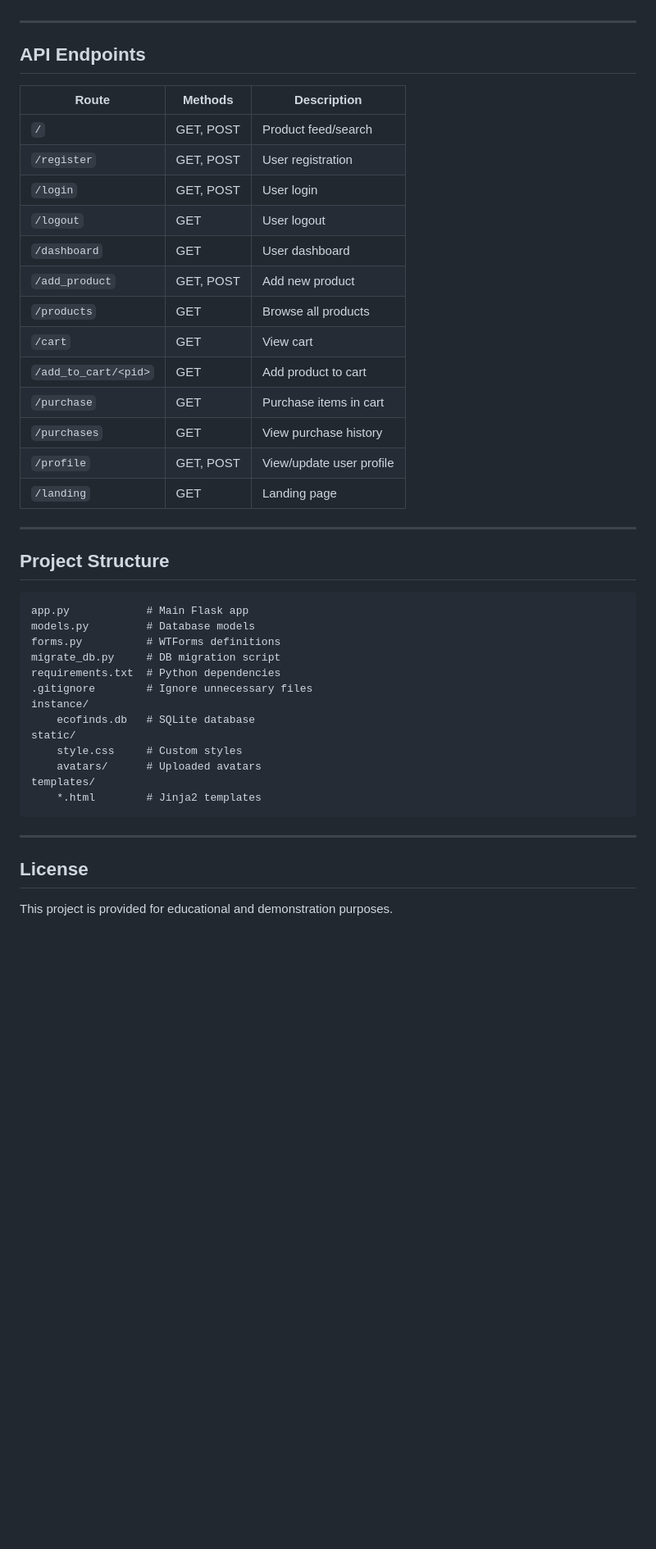
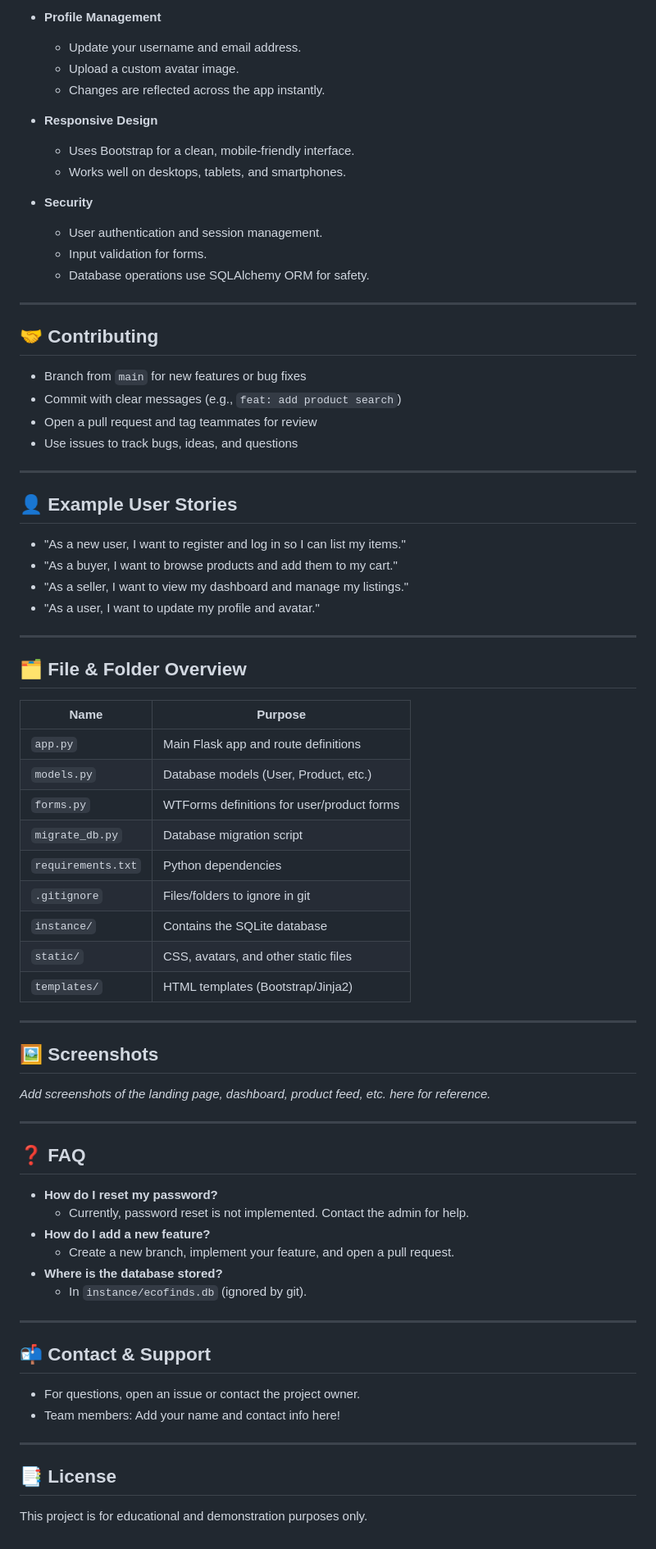
Before and after one commit to JosephJonathanFernandes/EcoFinds-Second-Hand-Marketplace-, a Markdown page: README.md, the part around the change printed below. Shown: that part at 82% size. GitHub-like rendering; blank space fills up the shorter version.

````diff
--- a/README.md
+++ b/README.md
@@ -54,43 +75,70 @@ EcoFinds is a web application designed to promote sustainable consumption by ena
+- **Profile Management**
+  - Update your username and email address.
+  - Upload a custom avatar image.
+  - Changes are reflected across the app instantly.
+
+- **Responsive Design**
+  - Uses Bootstrap for a clean, mobile-friendly interface.
+  - Works well on desktops, tablets, and smartphones.
+
+- **Security**
+  - User authentication and session management.
+  - Input validation for forms.
+  - Database operations use SQLAlchemy ORM for safety.
 
 ---
 
-## API Endpoints
-| Route                | Methods        | Description                       |
-|----------------------|---------------|-----------------------------------|
-| `/`                  | GET, POST     | Product feed/search               |
-| `/register`          | GET, POST     | User registration                 |
-| `/login`             | GET, POST     | User login                        |
-| `/logout`            | GET           | User logout                       |
-| `/dashboard`         | GET           | User dashboard                    |
-| `/add_product`       | GET, POST     | Add new product                   |
-| `/products`          | GET           | Browse all products               |
-| `/cart`              | GET           | View cart                         |
-| `/add_to_cart/<pid>` | GET           | Add product to cart               |
-| `/purchase`          | GET           | Purchase items in cart            |
-| `/purchases`         | GET           | View purchase history             |
-| `/profile`           | GET, POST     | View/update user profile          |
-| `/landing`           | GET           | Landing page                      |
+## 🤝 Contributing
+- Branch from `main` for new features or bug fixes
+- Commit with clear messages (e.g., `feat: add product search`)
+- Open a pull request and tag teammates for review
+- Use issues to track bugs, ideas, and questions
 
 ---
 
-## Project Structure
-```
-app.py            # Main Flask app
-models.py         # Database models
-forms.py          # WTForms definitions
-migrate_db.py     # DB migration script
-requirements.txt  # Python dependencies
-.gitignore        # Ignore unnecessary files
-instance/
-    ecofinds.db   # SQLite database
-static/
-    style.css     # Custom styles
-    avatars/      # Uploaded avatars
-templates/
-    *.html        # Jinja2 templates
-```
+## 👤 Example User Stories
+- "As a new user, I want to register and log in so I can list my items."
+- "As a buyer, I want to browse products and add them to my cart."
+- "As a seller, I want to view my dashboard and manage my listings."
+- "As a user, I want to update my profile and avatar."
 
 ---
 
-## License
-This project is provided for educational and demonstration purposes.
+## 🗂️ File & Folder Overview
+| Name              | Purpose                                      |
+|-------------------|----------------------------------------------|
+| `app.py`          | Main Flask app and route definitions         |
+| `models.py`       | Database models (User, Product, etc.)        |
+| `forms.py`        | WTForms definitions for user/product forms   |
+| `migrate_db.py`   | Database migration script                    |
+| `requirements.txt`| Python dependencies                          |
+| `.gitignore`      | Files/folders to ignore in git               |
+| `instance/`       | Contains the SQLite database                 |
+| `static/`         | CSS, avatars, and other static files         |
+| `templates/`      | HTML templates (Bootstrap/Jinja2)            |
+
+---
+
+## 🖼️ Screenshots
+*Add screenshots of the landing page, dashboard, product feed, etc. here for reference.*
+
+---
+
+## ❓ FAQ
+- **How do I reset my password?**
+  - Currently, password reset is not implemented. Contact the admin for help.
+- **How do I add a new feature?**
+  - Create a new branch, implement your feature, and open a pull request.
+- **Where is the database stored?**
+  - In `instance/ecofinds.db` (ignored by git).
+
+---
+
+## 📬 Contact & Support
+- For questions, open an issue or contact the project owner.
+- Team members: Add your name and contact info here!
+
+---
+
+## 📑 License
+This project is for educational and demonstration purposes only.
````
Also changed, not shown: other parts of README.md (+46 -25 lines).
